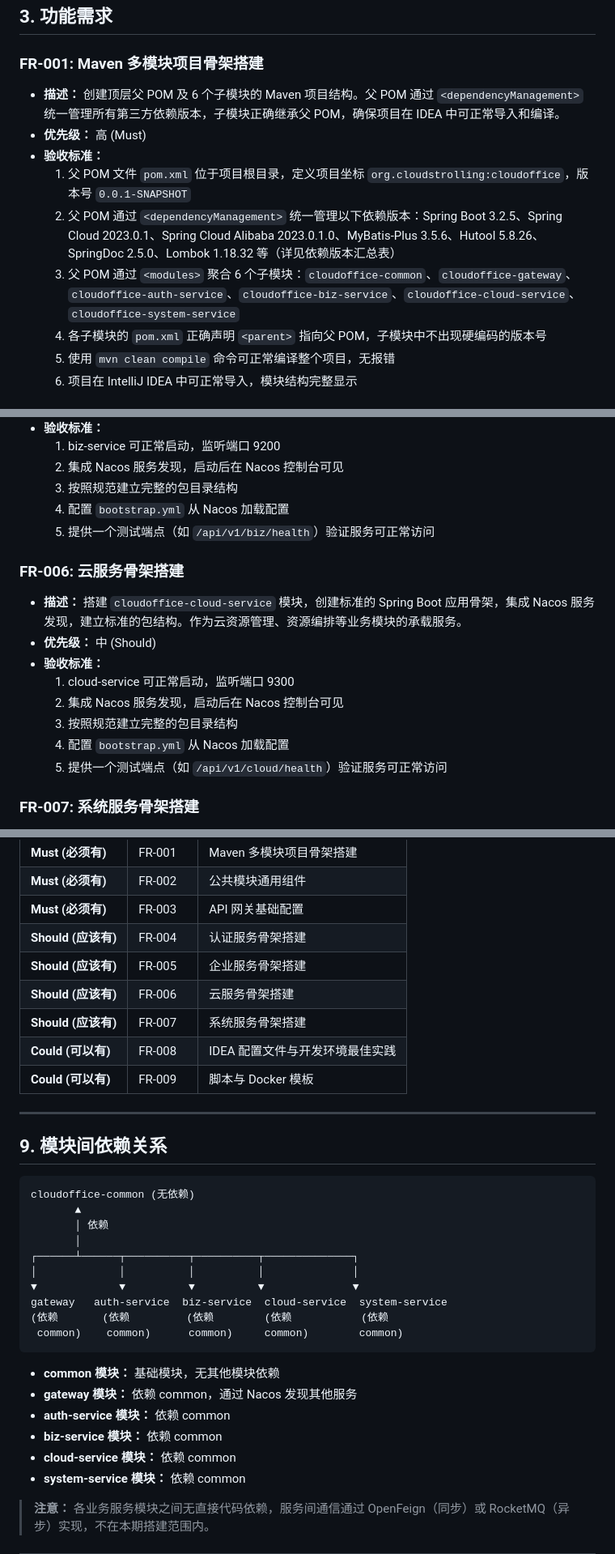
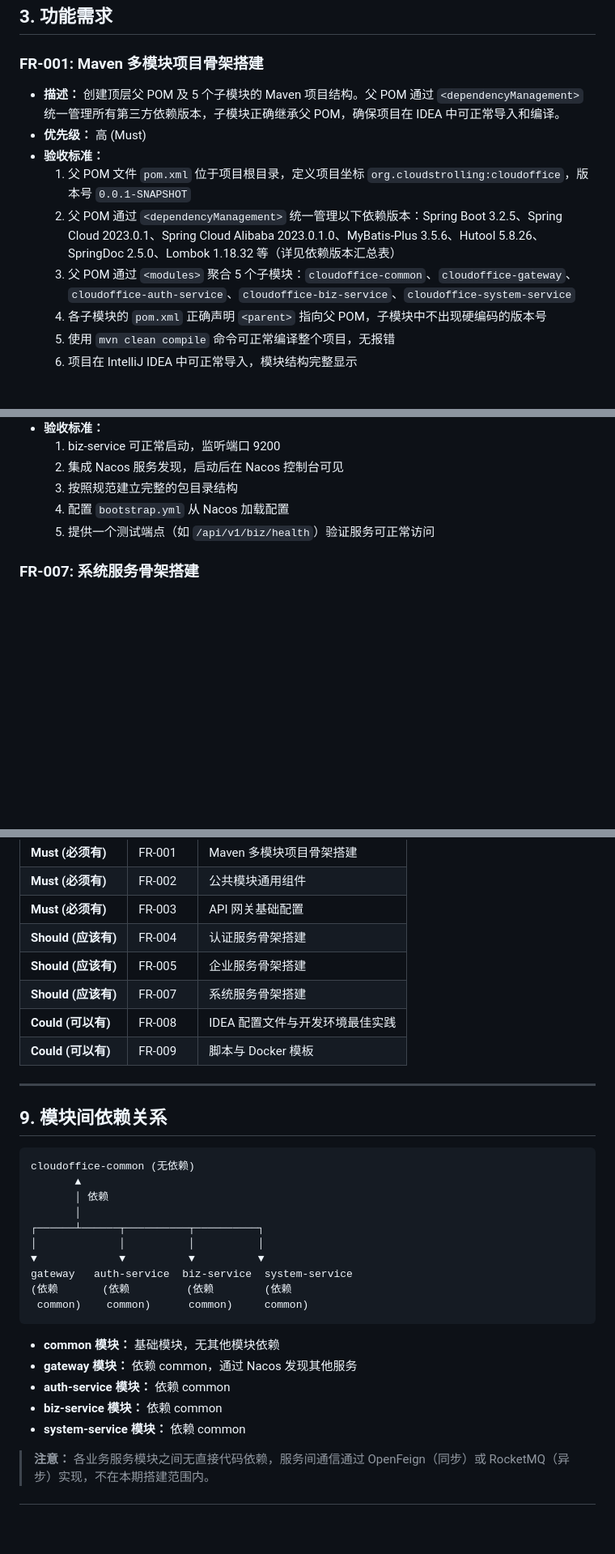
Before and after one commit to CloudStrolling/CloudStrollOffice, a Markdown page: docs/requires/CloudStrollOffice-requirement-v0.1.0.md, 3 parts joined by grey strips. Shown at 81% size. Rendered like a GitHub page; blank space fills up the shorter version.

````diff
--- a/docs/requires/CloudStrollOffice-requirement-v0.1.0.md
+++ b/docs/requires/CloudStrollOffice-requirement-v0.1.0.md
@@ -82,12 +81,12 @@
 
 ### FR-001: Maven 多模块项目骨架搭建
 
-- **描述：** 创建顶层父 POM 及 6 个子模块的 Maven 项目结构。父 POM 通过 `<dependencyManagement>` 统一管理所有第三方依赖版本，子模块正确继承父 POM，确保项目在 IDEA 中可正常导入和编译。
+- **描述：** 创建顶层父 POM 及 5 个子模块的 Maven 项目结构。父 POM 通过 `<dependencyManagement>` 统一管理所有第三方依赖版本，子模块正确继承父 POM，确保项目在 IDEA 中可正常导入和编译。
 - **优先级：** 高 (Must)
 - **验收标准：**
   1. 父 POM 文件 `pom.xml` 位于项目根目录，定义项目坐标 `org.cloudstrolling:cloudoffice`，版本号 `0.0.1-SNAPSHOT`
   2. 父 POM 通过 `<dependencyManagement>` 统一管理以下依赖版本：Spring Boot 3.2.5、Spring Cloud 2023.0.1、Spring Cloud Alibaba 2023.0.1.0、MyBatis-Plus 3.5.6、Hutool 5.8.26、SpringDoc 2.5.0、Lombok 1.18.32 等（详见依赖版本汇总表）
-  3. 父 POM 通过 `<modules>` 聚合 6 个子模块：`cloudoffice-common`、`cloudoffice-gateway`、`cloudoffice-auth-service`、`cloudoffice-biz-service`、`cloudoffice-cloud-service`、`cloudoffice-system-service`
+  3. 父 POM 通过 `<modules>` 聚合 5 个子模块：`cloudoffice-common`、`cloudoffice-gateway`、`cloudoffice-auth-service`、`cloudoffice-biz-service`、`cloudoffice-system-service`
   4. 各子模块的 `pom.xml` 正确声明 `<parent>` 指向父 POM，子模块中不出现硬编码的版本号
   5. 使用 `mvn clean compile` 命令可正常编译整个项目，无报错
   6. 项目在 IntelliJ IDEA 中可正常导入，模块结构完整显示
@@ -150,17 +149,6 @@
   3. 按照规范建立完整的包目录结构
   4. 配置 `bootstrap.yml` 从 Nacos 加载配置
   5. 提供一个测试端点（如 `/api/v1/biz/health`）验证服务可正常访问
-
-### FR-006: 云服务骨架搭建
-
-- **描述：** 搭建 `cloudoffice-cloud-service` 模块，创建标准的 Spring Boot 应用骨架，集成 Nacos 服务发现，建立标准的包结构。作为云资源管理、资源编排等业务模块的承载服务。
-- **优先级：** 中 (Should)
-- **验收标准：**
-  1. cloud-service 可正常启动，监听端口 9300
-  2. 集成 Nacos 服务发现，启动后在 Nacos 控制台可见
-  3. 按照规范建立完整的包目录结构
-  4. 配置 `bootstrap.yml` 从 Nacos 加载配置
-  5. 提供一个测试端点（如 `/api/v1/cloud/health`）验证服务可正常访问
 
 ### FR-007: 系统服务骨架搭建
 
@@ -337,7 +325,6 @@
 | **Must (必须有)** | FR-003 | API 网关基础配置 |
 | **Should (应该有)** | FR-004 | 认证服务骨架搭建 |
 | **Should (应该有)** | FR-005 | 企业服务骨架搭建 |
-| **Should (应该有)** | FR-006 | 云服务骨架搭建 |
 | **Should (应该有)** | FR-007 | 系统服务骨架搭建 |
 | **Could (可以有)** | FR-008 | IDEA 配置文件与开发环境最佳实践 |
 | **Could (可以有)** | FR-009 | 脚本与 Docker 模板 |
@@ -351,19 +338,18 @@ cloudoffice-common (无依赖)
        ▲
        │ 依赖
        │
-┌──────┴──────┬──────────┬──────────┬──────────────┐
-│             │          │          │              │
-▼             ▼          ▼          ▼              ▼
-gateway   auth-service  biz-service  cloud-service  system-service
-(依赖       (依赖         (依赖        (依赖           (依赖
- common)    common)      common)     common)        common)
+┌──────┴──────┬──────────┬──────────┐
+│             │          │          │
+▼             ▼          ▼          ▼
+gateway   auth-service  biz-service  system-service
+(依赖       (依赖         (依赖        (依赖
+ common)    common)      common)     common)
 ```
 
 - **common 模块：** 基础模块，无其他模块依赖
 - **gateway 模块：** 依赖 common，通过 Nacos 发现其他服务
 - **auth-service 模块：** 依赖 common
 - **biz-service 模块：** 依赖 common
-- **cloud-service 模块：** 依赖 common
 - **system-service 模块：** 依赖 common
 
 > **注意：** 各业务服务模块之间无直接代码依赖，服务间通信通过 OpenFeign（同步）或 RocketMQ（异步）实现，不在本期搭建范围内。
````
Also changed, not shown: other parts of docs/requires/CloudStrollOffice-requirement-v0.1.0.md (+1 -2 lines), docs/project.md (+8 -32 lines).
